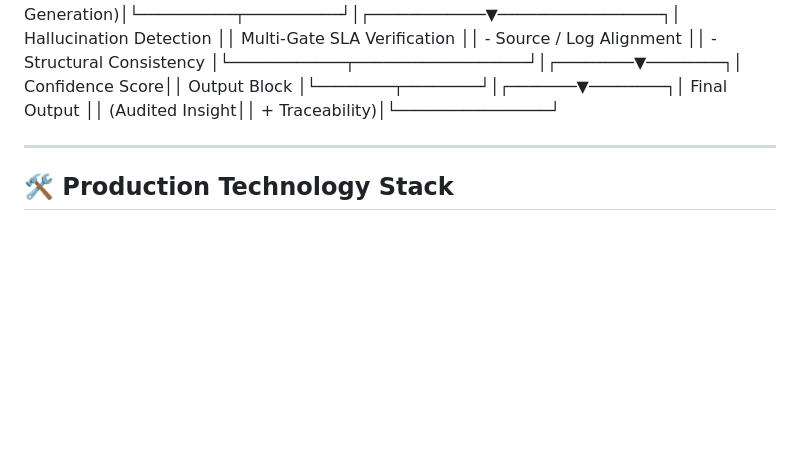
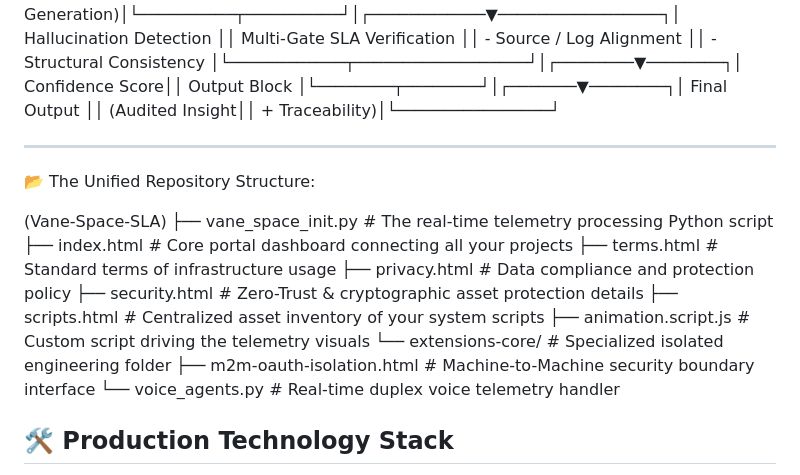
Before and after one commit to AnticipatedD/VANE-SPACE-SLA, a Markdown page: README.md, the part around one of its changes. Drawn GitHub-style; blank space fills up the shorter version.

Commit message:
Update README with repository structure and copyright
Added a unified repository structure section and updated copyright information.

```diff
--- a/README.md
+++ b/README.md
@@ -49,6 +49,20 @@ Vane-Space-SLA is an ultra-modern, production-ready Retrieval-Augmented Generati
 
 ---
 
+📂 The Unified Repository Structure:
+
+(Vane-Space-SLA)
+├── vane_space_init.py           # The real-time telemetry processing Python script
+├── index.html                   # Core portal dashboard connecting all your projects
+├── terms.html                   # Standard terms of infrastructure usage
+├── privacy.html                 # Data compliance and protection policy
+├── security.html                # Zero-Trust & cryptographic asset protection details
+├── scripts.html                 # Centralized asset inventory of your system scripts
+├── animation.script.js          # Custom script driving the telemetry visuals
+└── extensions-core/             # Specialized isolated engineering folder
+    ├── m2m-oauth-isolation.html # Machine-to-Machine security boundary interface
+    └── voice_agents.py          # Real-time duplex voice telemetry handler
+
 ## 🛠️ Production Technology Stack
 
 *   **Core Execution**: Python 3.10+, LangChain, FastAPI high-performance API routing.
```
Also changed, not shown: other parts of README.md (+1 -3 lines).
